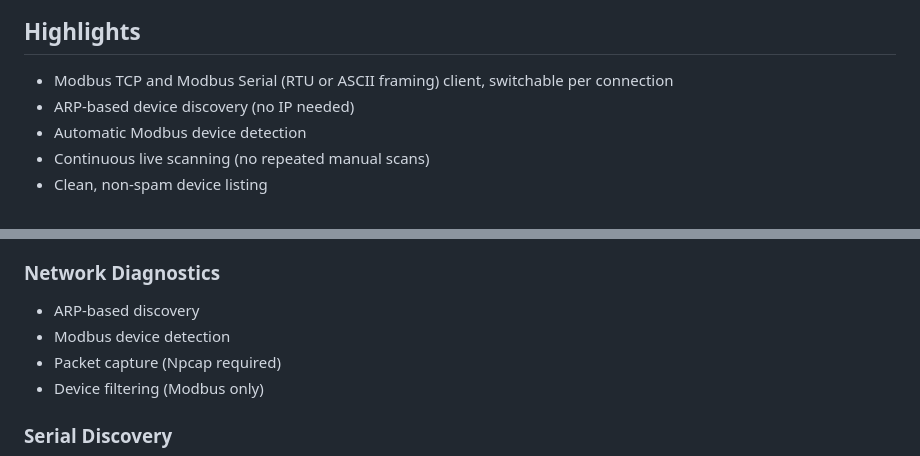
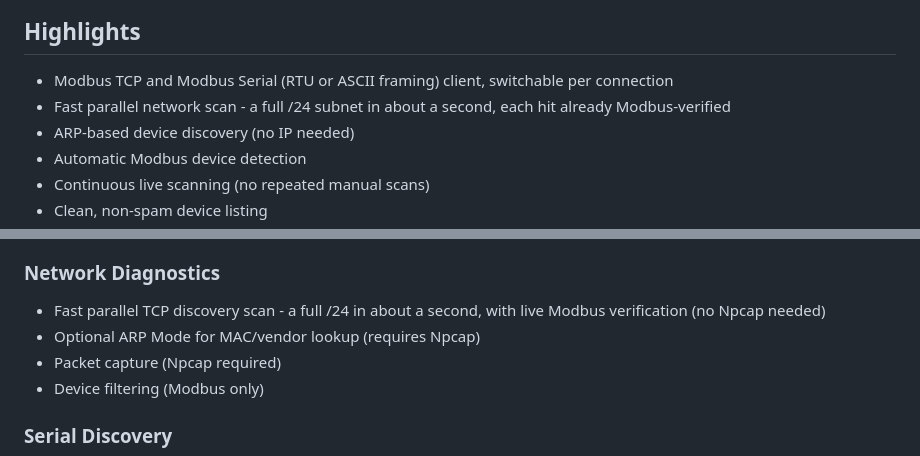
Before and after one commit to CraftParking/ModbusLens, a Markdown page: README.md, 2 parts joined by grey strips. Rendered like a GitHub page.

Commit message:
Document fast parallel discovery scan

```diff
--- a/README.md
+++ b/README.md
@@ -28,6 +28,7 @@
 ## Highlights
 
 - Modbus TCP and Modbus Serial (RTU or ASCII framing) client, switchable per connection
+- Fast parallel network scan - a full /24 subnet in about a second, each hit already Modbus-verified
 - ARP-based device discovery (no IP needed)
 - Automatic Modbus device detection
 - Continuous live scanning (no repeated manual scans)
@@ -182,8 +183,8 @@
 - Steps never run faster than a 20ms floor, even if a script uses `WAIT 0` or skips WAIT entirely, so a typo can't flood the device or network
 
 ### Network Diagnostics
-- ARP-based discovery
-- Modbus device detection
+- Fast parallel TCP discovery scan - a full /24 in about a second, with live Modbus verification (no Npcap needed)
+- Optional ARP Mode for MAC/vendor lookup (requires Npcap)
 - Packet capture (Npcap required)
 - Device filtering (Modbus only)
 
```
